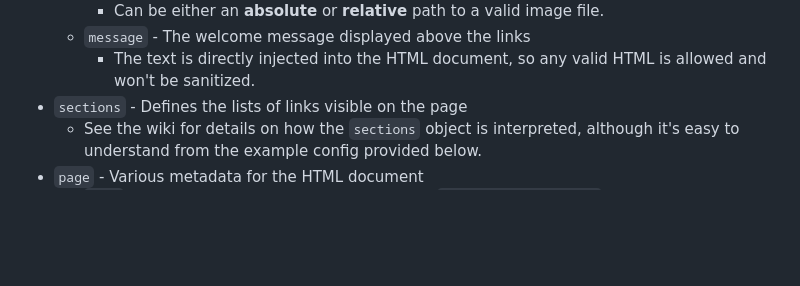
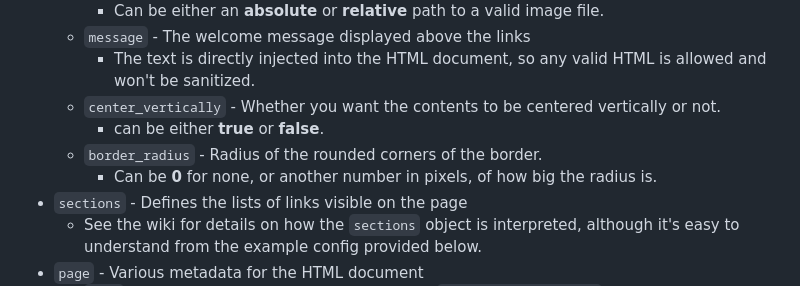
Before and after one commit to vskate/YASP, a Markdown page: README.md, the part around the change. Rendered like a GitHub page; blank space fills up the shorter version.

Commit message:
modified README to include two new options in the config file

```diff
--- a/README.md
+++ b/README.md
@@ -39,6 +39,10 @@ The configuration file takes the form of a YAML document with the following stru
     - Can be either an **absolute** or **relative** path to a valid image file.
   - `message` - The welcome message displayed above the links
     - The text is directly injected into the HTML document, so any valid HTML is allowed and won't be sanitized.
+  - `center_vertically` - Whether you want the contents to be centered vertically or not.
+    - can be either **true** or **false**.
+  - `border_radius` - Radius of the rounded corners of the border.
+    - Can be **0** for none, or another number in pixels, of how big the radius is.
 - `sections` - Defines the lists of links visible on the page
   - See the wiki for details on how the `sections` object is interpreted, although it's easy to understand from the example config provided below.
 - `page` - Various metadata for the HTML document
```
